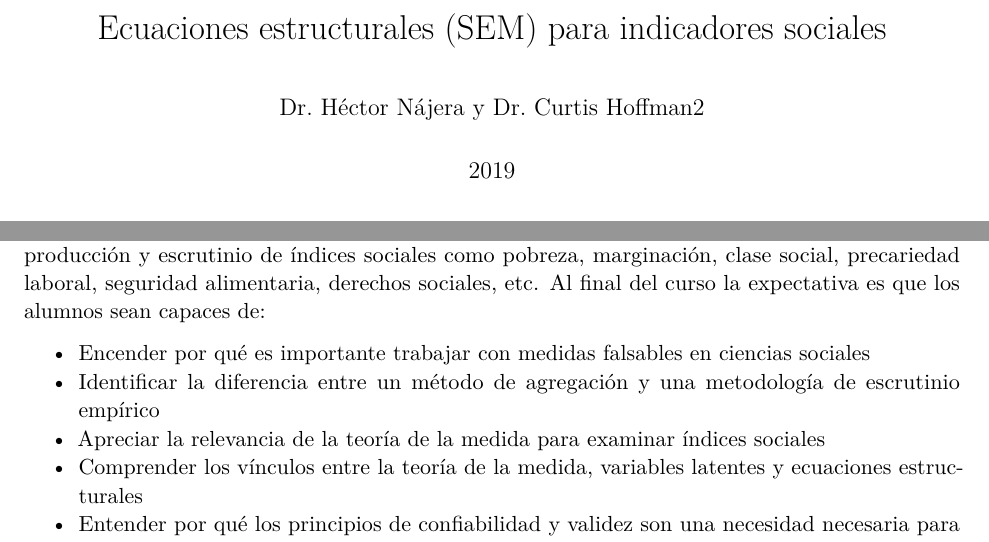
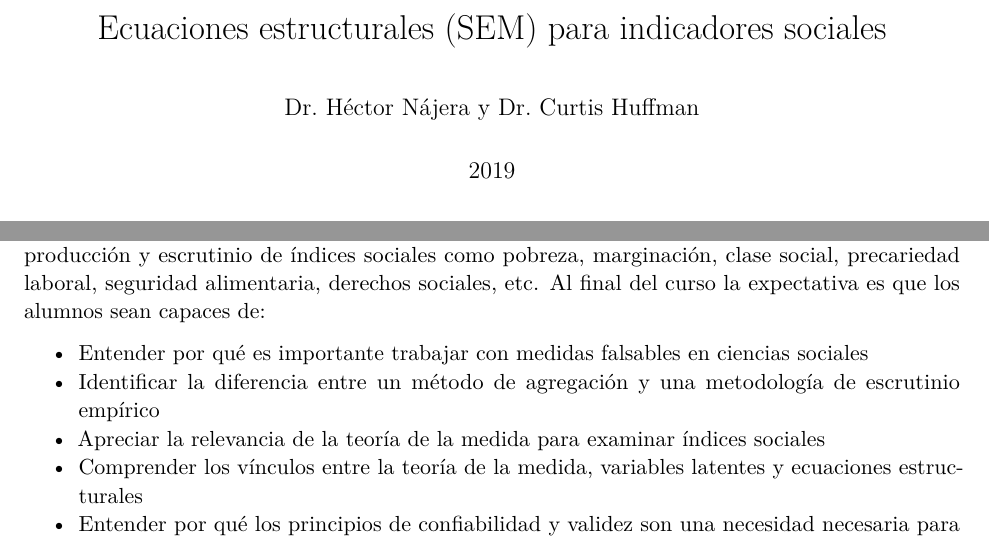
Before and after one commit to chuffmanMEX/SEMindicadores, an R Markdown document (Syllabus.Rmd): two parts of pages 1 and 3 of 9, joined at a grey line, cut so that both start at the same text. Rendered offline with R 4.5, knitr and Pandoc, then LaTeX, with nearby package versions.

Commit message:
Update Syllabus.Rmd

```diff
--- a/Syllabus.Rmd
+++ b/Syllabus.Rmd
@@ -8,7 +8,7 @@ geometry: margin=1in
 split_by: chapter
 
 title: "Ecuaciones estructurales (SEM) para indicadores sociales"
-author: Dr. Héctor Nájera y Dr. Curtis Hoffman2
+author: Dr. Héctor Nájera y Dr. Curtis Huffman
 date: "2019"
 bibliography: [References_markdown.bib]
 
@@ -23,7 +23,7 @@ header-includes:
 
 El objetivo del curso es desarrollar las capacidades críticas y analíticas de los estudiantes para la producción y escrutinio de índices sociales como pobreza, marginación, clase social, precariedad laboral, seguridad alimentaria, derechos sociales, etc. Al final del curso la expectativa es que los alumnos sean capaces de:
 
-* Encender por qué es importante trabajar con medidas falsables en ciencias sociales
+* Entender por qué es importante trabajar con medidas falsables en ciencias sociales
 * Identificar la diferencia entre un método de agregación y una metodología de escrutinio empírico
 * Apreciar la relevancia de la teoría de la medida para examinar índices sociales
 * Comprender los vínculos entre la teoría de la medida, variables latentes y ecuaciones estructurales
```
